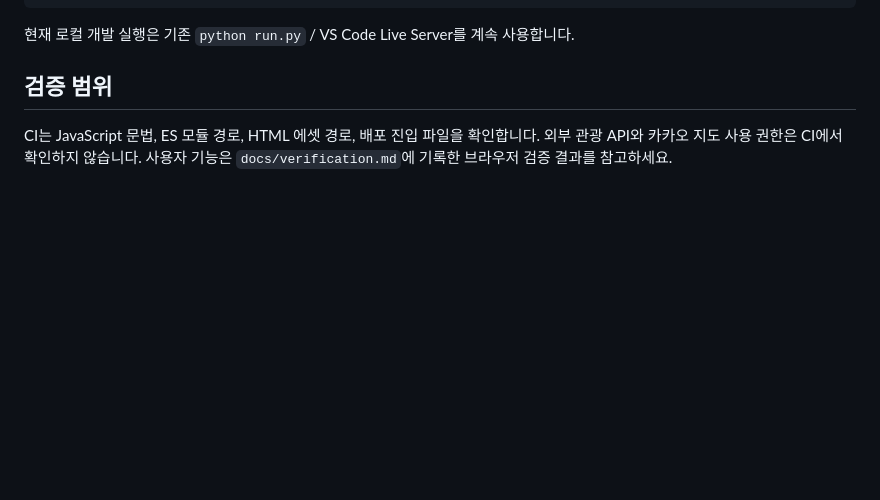
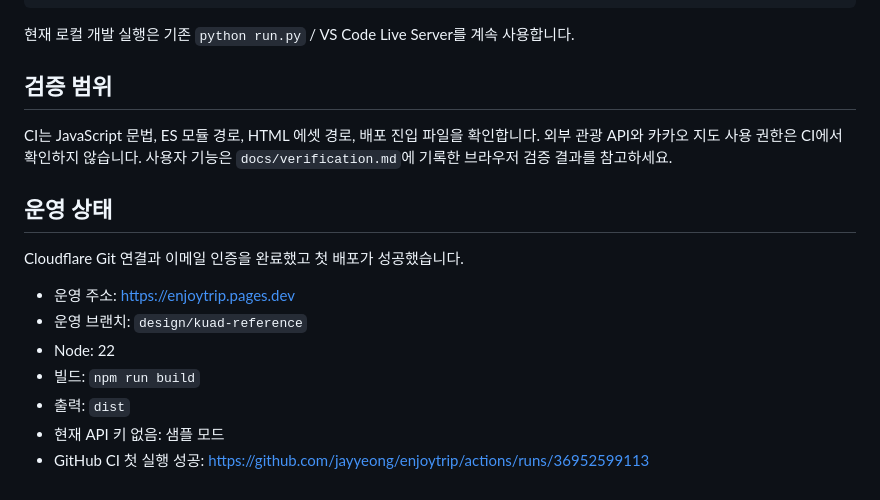
Before and after one commit to jayyeong/enjoytrip, a Markdown page: docs/deployment.md, the part around the change. GitHub-like rendering; blank space fills up the shorter version.

```diff
--- a/docs/deployment.md
+++ b/docs/deployment.md
@@ -35,3 +35,15 @@ npm run build
 ## 검증 범위
 
 CI는 JavaScript 문법, ES 모듈 경로, HTML 에셋 경로, 배포 진입 파일을 확인합니다. 외부 관광 API와 카카오 지도 사용 권한은 CI에서 확인하지 않습니다. 사용자 기능은 `docs/verification.md`에 기록한 브라우저 검증 결과를 참고하세요.
+
+## 운영 상태
+
+Cloudflare Git 연결과 이메일 인증을 완료했고 첫 배포가 성공했습니다.
+
+- 운영 주소: https://enjoytrip.pages.dev
+- 운영 브랜치: `design/kuad-reference`
+- Node: 22
+- 빌드: `npm run build`
+- 출력: `dist`
+- 현재 API 키 없음: 샘플 모드
+- GitHub CI 첫 실행 성공: https://github.com/jayyeong/enjoytrip/actions/runs/36952599113
```
Also changed, not shown: README.md (+3 -1 lines), docs/verification.md (+2 -0 lines), docs/screenshots/01-explore.png, docs/screenshots/02-plan.png, docs/screenshots/03-board.png, docs/screenshots/04-profile.png, docs/screenshots/05-mobile.png, docs/screenshots/06-hotplace.png, 3 other files.
